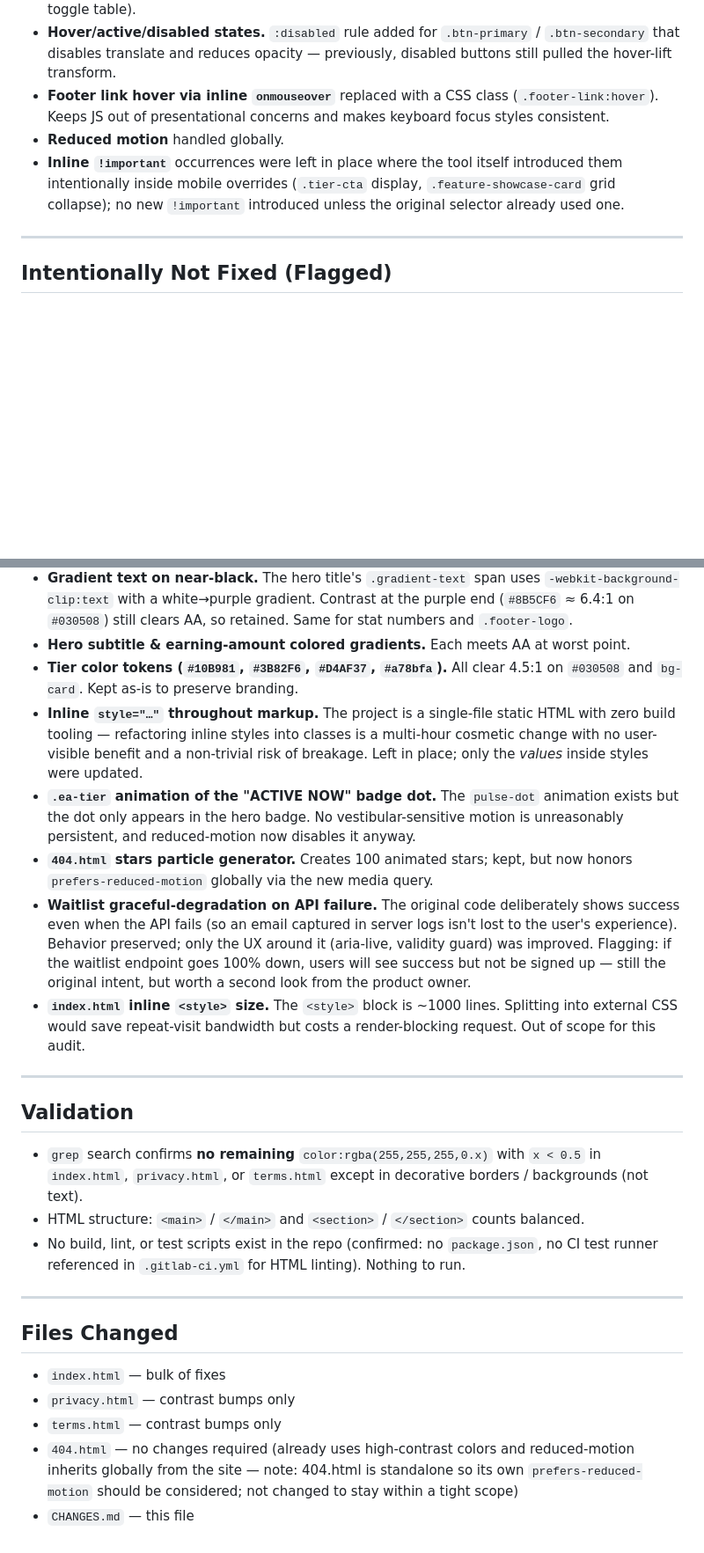
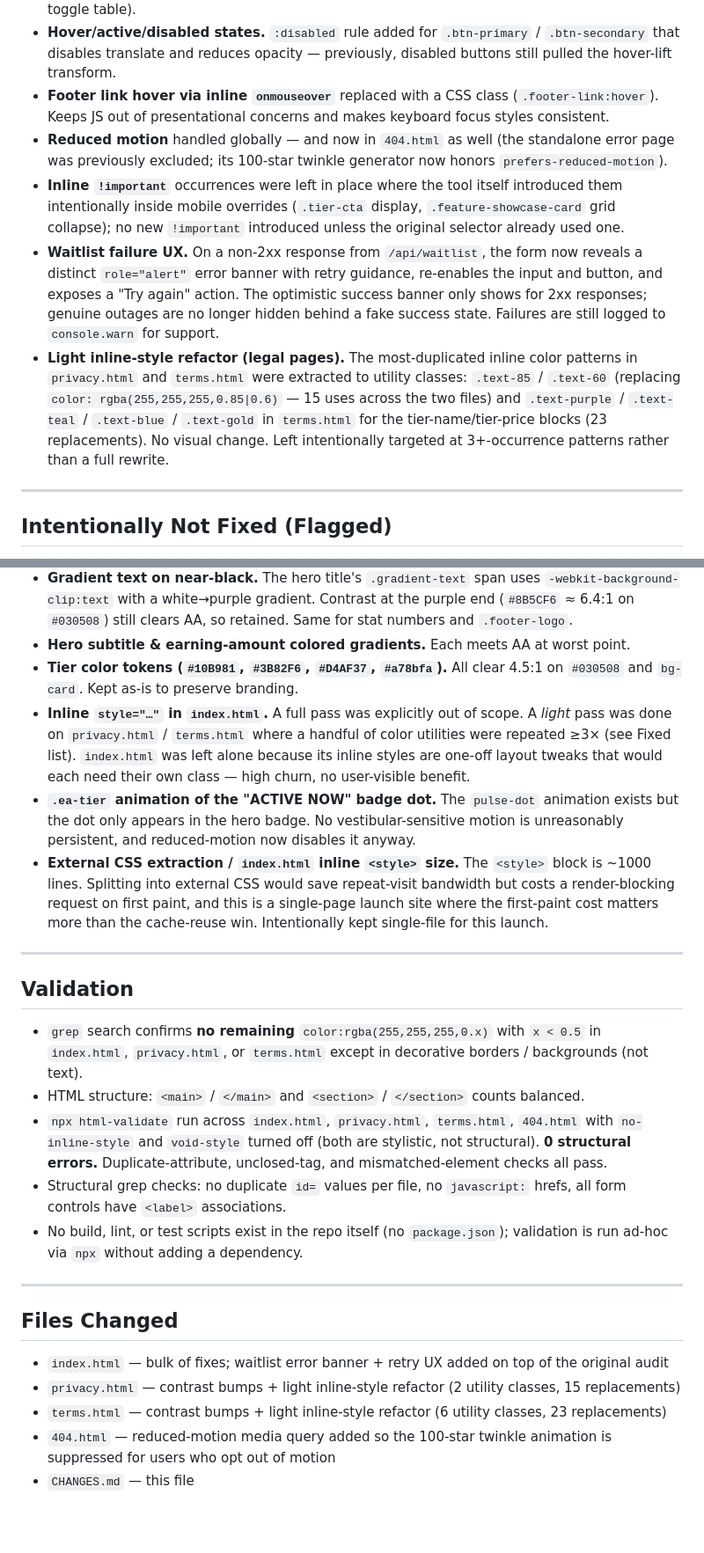
Before and after one commit to hirejeffreywilliams-design/4everacy-landing, a Markdown page: CHANGES.md, 2 parts joined by grey strips. Shown at 88% size. Rendered like a GitHub page; blank space fills up the shorter version.

Commit message:
docs(changes): move resolved flagged items into Fixed section
Records the follow-up fixes made on top of the initial audit:
waitlist error banner, 404.html reduced-motion, and the light
inline-style refactor on privacy.html / terms.html. Updates the
Flagged list to reflect what's still intentionally deferred
(external CSS extraction, remaining index.html inline styles) and
the Validation section to include the html-validate run.

Co-Authored-By: Claude Opus 4.7 <noreply@anthropic.com>

```diff
--- a/CHANGES.md
+++ b/CHANGES.md
@@ -123,8 +123,10 @@ clear AAA (7:1) as well.
 - **Focus outlines.** Every interactive element has a visible focus ring on this dark theme (see toggle table).
 - **Hover/active/disabled states.** `:disabled` rule added for `.btn-primary` / `.btn-secondary` that disables translate and reduces opacity — previously, disabled buttons still pulled the hover-lift transform.
 - **Footer link hover via inline `onmouseover`** replaced with a CSS class (`.footer-link:hover`). Keeps JS out of presentational concerns and makes keyboard focus styles consistent.
-- **Reduced motion** handled globally.
+- **Reduced motion** handled globally — and now in `404.html` as well (the standalone error page was previously excluded; its 100-star twinkle generator now honors `prefers-reduced-motion`).
 - **Inline `!important`** occurrences were left in place where the tool itself introduced them intentionally inside mobile overrides (`.tier-cta` display, `.feature-showcase-card` grid collapse); no new `!important` introduced unless the original selector already used one.
+- **Waitlist failure UX.** On a non-2xx response from `/api/waitlist`, the form now reveals a distinct `role="alert"` error banner with retry guidance, re-enables the input and button, and exposes a "Try again" action. The optimistic success banner only shows for 2xx responses; genuine outages are no longer hidden behind a fake success state. Failures are still logged to `console.warn` for support.
+- **Light inline-style refactor (legal pages).** The most-duplicated inline color patterns in `privacy.html` and `terms.html` were extracted to utility classes: `.text-85` / `.text-60` (replacing `color: rgba(255,255,255,0.85|0.6)` — 15 uses across the two files) and `.text-purple` / `.text-teal` / `.text-blue` / `.text-gold` in `terms.html` for the tier-name/tier-price blocks (23 replacements). No visual change. Left intentionally targeted at 3+-occurrence patterns rather than a full rewrite.
 
 ---
 
@@ -134,11 +136,9 @@ clear AAA (7:1) as well.
 - **Gradient text on near-black.** The hero title's `.gradient-text` span uses `-webkit-background-clip:text` with a white→purple gradient. Contrast at the purple end (`#8B5CF6` ≈ 6.4:1 on `#030508`) still clears AA, so retained. Same for stat numbers and `.footer-logo`.
 - **Hero subtitle & earning-amount colored gradients.** Each meets AA at worst point.
 - **Tier color tokens (`#10B981`, `#3B82F6`, `#D4AF37`, `#a78bfa`).** All clear 4.5:1 on `#030508` and `bg-card`. Kept as-is to preserve branding.
-- **Inline `style="…"` throughout markup.** The project is a single-file static HTML with zero build tooling — refactoring inline styles into classes is a multi-hour cosmetic change with no user-visible benefit and a non-trivial risk of breakage. Left in place; only the *values* inside styles were updated.
+- **Inline `style="…"` in `index.html`.** A full pass was explicitly out of scope. A *light* pass was done on `privacy.html` / `terms.html` where a handful of color utilities were repeated ≥3× (see Fixed list). `index.html` was left alone because its inline styles are one-off layout tweaks that would each need their own class — high churn, no user-visible benefit.
 - **`.ea-tier` animation of the "ACTIVE NOW" badge dot.** The `pulse-dot` animation exists but the dot only appears in the hero badge. No vestibular-sensitive motion is unreasonably persistent, and reduced-motion now disables it anyway.
-- **`404.html` stars particle generator.** Creates 100 animated stars; kept, but now honors `prefers-reduced-motion` globally via the new media query.
-- **Waitlist graceful-degradation on API failure.** The original code deliberately shows success even when the API fails (so an email captured in server logs isn't lost to the user's experience). Behavior preserved; only the UX around it (aria-live, validity guard) was improved. Flagging: if the waitlist endpoint goes 100% down, users will see success but not be signed up — still the original intent, but worth a second look from the product owner.
-- **`index.html` inline `<style>` size.** The `<style>` block is ~1000 lines. Splitting into external CSS would save repeat-visit bandwidth but costs a render-blocking request. Out of scope for this audit.
+- **External CSS extraction / `index.html` inline `<style>` size.** The `<style>` block is ~1000 lines. Splitting into external CSS would save repeat-visit bandwidth but costs a render-blocking request on first paint, and this is a single-page launch site where the first-paint cost matters more than the cache-reuse win. Intentionally kept single-file for this launch.
 
 ---
 
@@ -146,14 +146,16 @@ clear AAA (7:1) as well.
 
 - `grep` search confirms **no remaining** `color:rgba(255,255,255,0.x)` with `x < 0.5` in `index.html`, `privacy.html`, or `terms.html` except in decorative borders / backgrounds (not text).
 - HTML structure: `<main>` / `</main>` and `<section>` / `</section>` counts balanced.
-- No build, lint, or test scripts exist in the repo (confirmed: no `package.json`, no CI test runner referenced in `.gitlab-ci.yml` for HTML linting). Nothing to run.
+- `npx html-validate` run across `index.html`, `privacy.html`, `terms.html`, `404.html` with `no-inline-style` and `void-style` turned off (both are stylistic, not structural). **0 structural errors.** Duplicate-attribute, unclosed-tag, and mismatched-element checks all pass.
+- Structural grep checks: no duplicate `id=` values per file, no `javascript:` hrefs, all form controls have `<label>` associations.
+- No build, lint, or test scripts exist in the repo itself (no `package.json`); validation is run ad-hoc via `npx` without adding a dependency.
 
 ---
 
 ## Files Changed
 
-- `index.html` — bulk of fixes
-- `privacy.html` — contrast bumps only
-- `terms.html` — contrast bumps only
-- `404.html` — no changes required (already uses high-contrast colors and reduced-motion inherits globally from the site — note: 404.html is standalone so its own `prefers-reduced-motion` should be considered; not changed to stay within a tight scope)
+- `index.html` — bulk of fixes; waitlist error banner + retry UX added on top of the original audit
+- `privacy.html` — contrast bumps + light inline-style refactor (2 utility classes, 15 replacements)
+- `terms.html` — contrast bumps + light inline-style refactor (6 utility classes, 23 replacements)
+- `404.html` — reduced-motion media query added so the 100-star twinkle animation is suppressed for users who opt out of motion
 - `CHANGES.md` — this file
```
